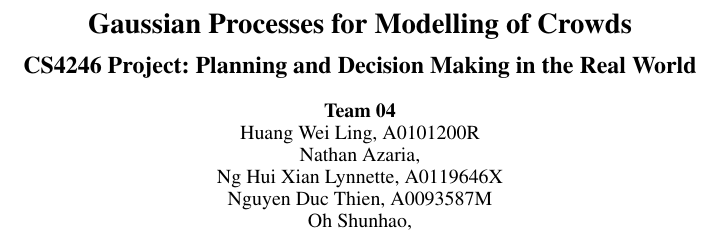
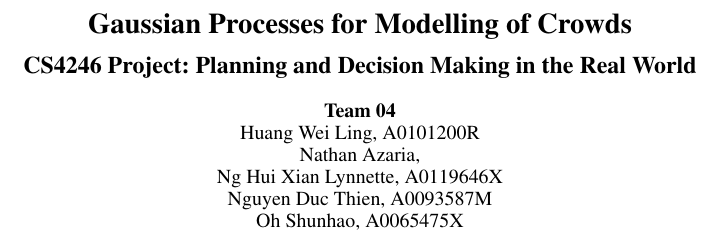
Before and after one commit to Ohohcakester/cs4246-project, a LaTeX paper (report/report.tex): part of one column of page 1 of 3, cut so that both start at the same text. Compiled offline with pdfLaTeX.

Commit message:
add my matric no.

```diff
--- a/report/report.tex
+++ b/report/report.tex
@@ -20,7 +20,7 @@ Huang Wei Ling, A0101200R\\
 Nathan Azaria, \\
 Ng Hui Xian Lynnette, A0119646X\\
 Nguyen Duc Thien, A0093587M\\
-Oh Shunhao, \\
+Oh Shunhao, A0065475X\\
 }
 \maketitle
 \begin{abstract}
```
